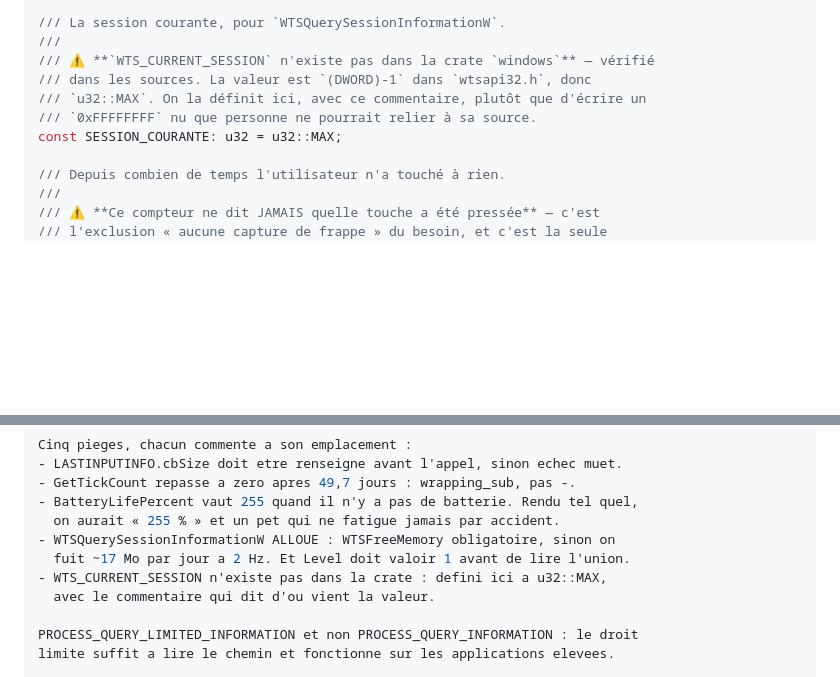
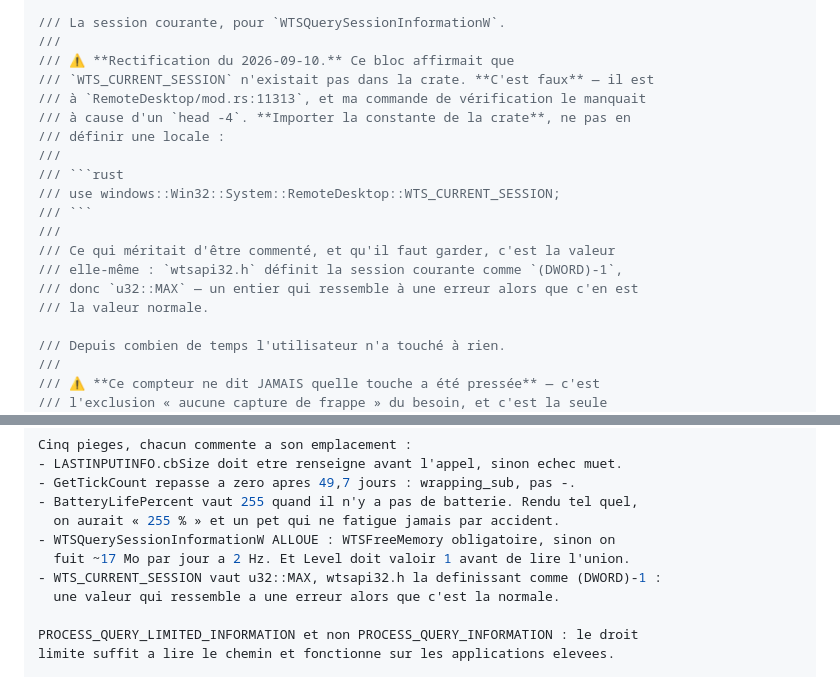
Before and after one commit to raclettedesavoie/shimeji-desktop, a Markdown page: docs/plans/2026-09-09-etape-2-il-reagit.md, 2 parts joined by grey strips. Drawn GitHub-style; blank space fills up the shorter version.

Commit message:
docs: rectifier une verification tronquee — WTS_CURRENT_SESSION existe
Le plan et la spec affirmaient tous deux que WTS_CURRENT_SESSION etait absente
de la crate windows et qu'il fallait la redefinir. C'est faux : elle est a
RemoteDesktop/mod.rs:11313, avec exactement la valeur redefinie.

L'origine est une commande de verification qui coupait ses resultats a quatre
lignes. Le grep etait bon, la conclusion ne l'etait pas — et une verification
tronquee est INDISCERNABLE d'une verification negative. C'est la lecon, et elle
compte plus que le correctif : ce projet fait de « verifie dans les sources »
son argument de fiabilite, y compris dans les commentaires du code livre.

Trouve par la revue de la Tache 2, qui a rejoue la verification au lieu de
croire le brief.

````diff
--- a/docs/plans/2026-09-09-etape-2-il-reagit.md
+++ b/docs/plans/2026-09-09-etape-2-il-reagit.md
@@ -908,11 +908,20 @@ use windows::Win32::UI::WindowsAndMessaging::{GetForegroundWindow, GetWindowThre
 
 /// La session courante, pour `WTSQuerySessionInformationW`.
 ///
-/// ⚠️ **`WTS_CURRENT_SESSION` n'existe pas dans la crate `windows`** — vérifié
-/// dans les sources. La valeur est `(DWORD)-1` dans `wtsapi32.h`, donc
-/// `u32::MAX`. On la définit ici, avec ce commentaire, plutôt que d'écrire un
-/// `0xFFFFFFFF` nu que personne ne pourrait relier à sa source.
-const SESSION_COURANTE: u32 = u32::MAX;
+/// ⚠️ **Rectification du 2026-09-10.** Ce bloc affirmait que
+/// `WTS_CURRENT_SESSION` n'existait pas dans la crate. **C'est faux** — il est
+/// à `RemoteDesktop/mod.rs:11313`, et ma commande de vérification le manquait
+/// à cause d'un `head -4`. **Importer la constante de la crate**, ne pas en
+/// définir une locale :
+///
+/// ```rust
+/// use windows::Win32::System::RemoteDesktop::WTS_CURRENT_SESSION;
+/// ```
+///
+/// Ce qui méritait d'être commenté, et qu'il faut garder, c'est la valeur
+/// elle-même : `wtsapi32.h` définit la session courante comme `(DWORD)-1`,
+/// donc `u32::MAX` — un entier qui ressemble à une erreur alors que c'en est
+/// la valeur normale.
 
 /// Depuis combien de temps l'utilisateur n'a touché à rien.
 ///
@@ -1194,8 +1203,8 @@ Cinq pieges, chacun commente a son emplacement :
   on aurait « 255 % » et un pet qui ne fatigue jamais par accident.
 - WTSQuerySessionInformationW ALLOUE : WTSFreeMemory obligatoire, sinon on
   fuit ~17 Mo par jour a 2 Hz. Et Level doit valoir 1 avant de lire l'union.
-- WTS_CURRENT_SESSION n'existe pas dans la crate : defini ici a u32::MAX,
-  avec le commentaire qui dit d'ou vient la valeur.
+- WTS_CURRENT_SESSION vaut u32::MAX, wtsapi32.h la definissant comme (DWORD)-1 :
+  une valeur qui ressemble a une erreur alors que c'est la normale.
 
 PROCESS_QUERY_LIMITED_INFORMATION et non PROCESS_QUERY_INFORMATION : le droit
 limite suffit a lire le chemin et fonctionne sur les applications elevees.
````
Also changed, not shown: docs/specs/2026-09-09-etape-2-design.md (+7 -2 lines).
